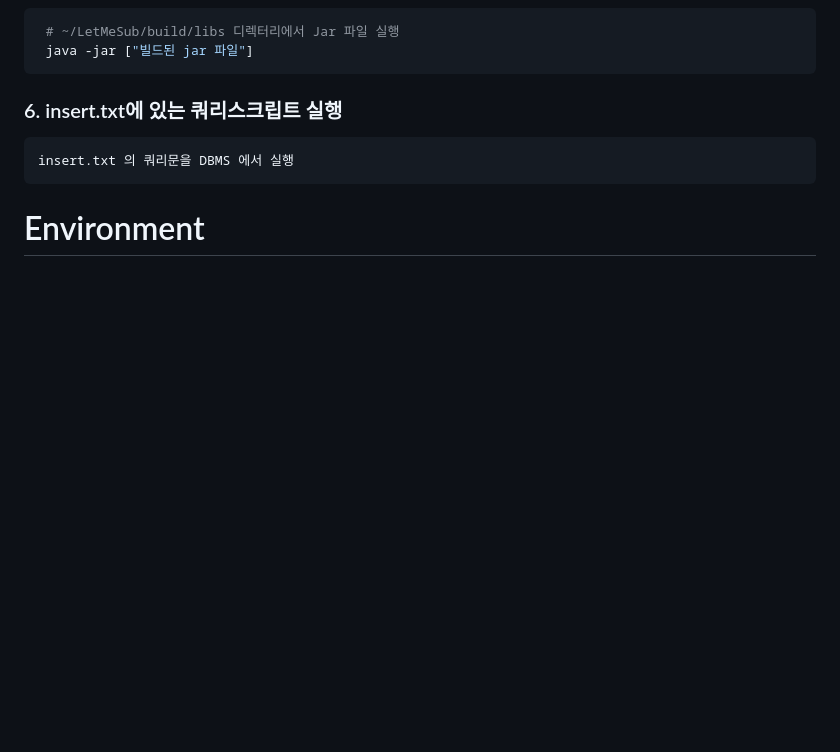
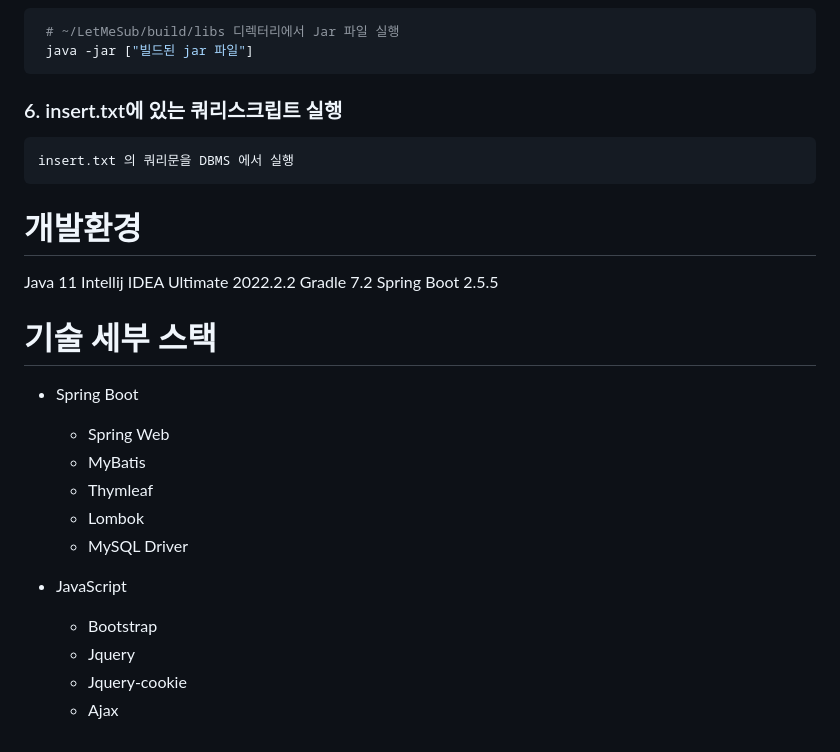
Before and after one commit to LetMeSub/LetMeSub, a Markdown page: README.md, the part around the change. Drawn GitHub-style; blank space fills up the shorter version.

````diff
--- a/README.md
+++ b/README.md
@@ -115,4 +115,22 @@ insert.txt 의 쿼리문을 DBMS 에서 실행
 ```
 
 
-# Environment
+# 개발환경
+Java 11
+Intellij IDEA Ultimate 2022.2.2
+Gradle 7.2
+Spring Boot 2.5.5
+
+# 기술 세부 스택
+* Spring Boot
+  * Spring Web
+  * MyBatis
+  * Thymleaf
+  * Lombok
+  * MySQL Driver
+
+* JavaScript
+  * Bootstrap
+  * Jquery
+  * Jquery-cookie
+  * Ajax
````
